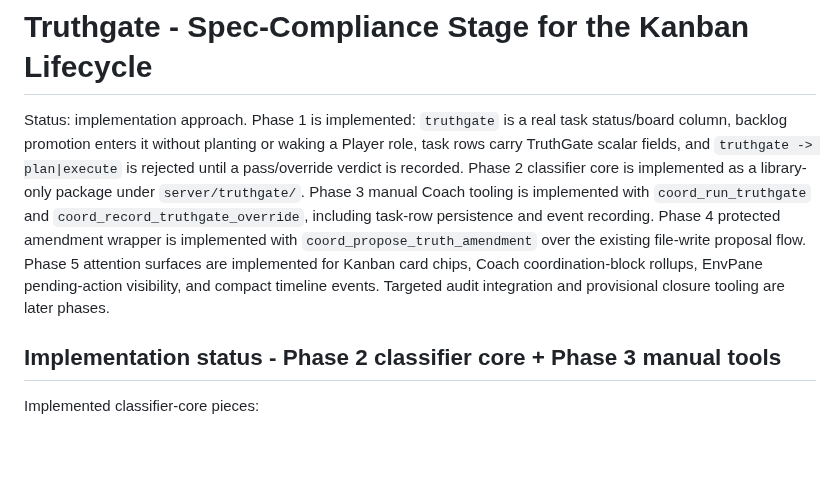
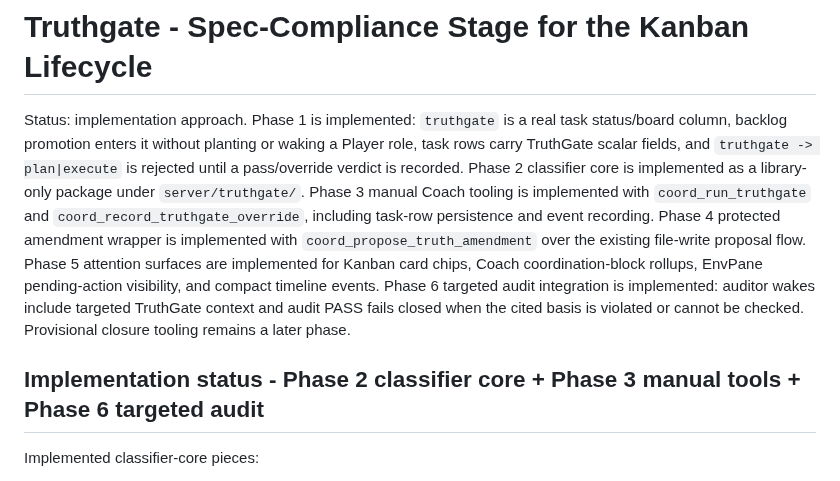
Before and after one commit to Nicolasmoute/TeamOfTen, a Markdown page: Docs/truthgate-approach.md, the part around the change. GitHub-like rendering; blank space fills up the shorter version.

```diff
--- a/Docs/truthgate-approach.md
+++ b/Docs/truthgate-approach.md
@@ -1,8 +1,8 @@
 # Truthgate - Spec-Compliance Stage for the Kanban Lifecycle
 
-Status: implementation approach. Phase 1 is implemented: `truthgate` is a real task status/board column, backlog promotion enters it without planting or waking a Player role, task rows carry TruthGate scalar fields, and `truthgate -> plan|execute` is rejected until a pass/override verdict is recorded. Phase 2 classifier core is implemented as a library-only package under `server/truthgate/`. Phase 3 manual Coach tooling is implemented with `coord_run_truthgate` and `coord_record_truthgate_override`, including task-row persistence and event recording. Phase 4 protected amendment wrapper is implemented with `coord_propose_truth_amendment` over the existing file-write proposal flow. Phase 5 attention surfaces are implemented for Kanban card chips, Coach coordination-block rollups, EnvPane pending-action visibility, and compact timeline events. Targeted audit integration and provisional closure tooling are later phases.
+Status: implementation approach. Phase 1 is implemented: `truthgate` is a real task status/board column, backlog promotion enters it without planting or waking a Player role, task rows carry TruthGate scalar fields, and `truthgate -> plan|execute` is rejected until a pass/override verdict is recorded. Phase 2 classifier core is implemented as a library-only package under `server/truthgate/`. Phase 3 manual Coach tooling is implemented with `coord_run_truthgate` and `coord_record_truthgate_override`, including task-row persistence and event recording. Phase 4 protected amendment wrapper is implemented with `coord_propose_truth_amendment` over the existing file-write proposal flow. Phase 5 attention surfaces are implemented for Kanban card chips, Coach coordination-block rollups, EnvPane pending-action visibility, and compact timeline events. Phase 6 targeted audit integration is implemented: auditor wakes include targeted TruthGate context and audit PASS fails closed when the cited basis is violated or cannot be checked. Provisional closure tooling remains a later phase.
 
-## Implementation status - Phase 2 classifier core + Phase 3 manual tools
+## Implementation status - Phase 2 classifier core + Phase 3 manual tools + Phase 6 targeted audit
 
 Implemented classifier-core pieces:
 
```
